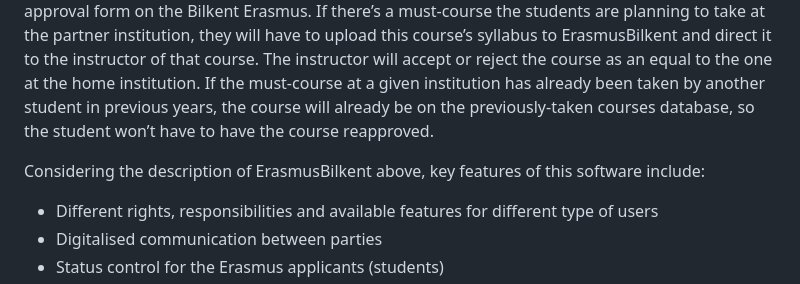
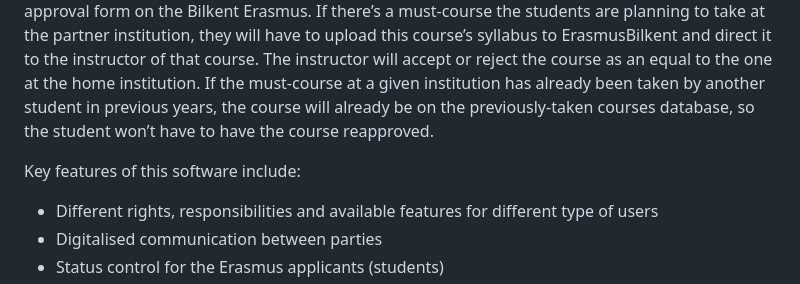
Before and after one commit to Emruur/Erasmus-Application-System, a Markdown page: README.md, the part around the change. Rendered like a GitHub page.

```diff
--- a/README.md
+++ b/README.md
@@ -6,7 +6,7 @@ This application will be functional after the Erasmus applications are made thro
 
 When the nomination time comes, the department coordinators and Yelda Hanım (administrative) will nominate the students to the partner universities. The students will be sent a registration form by these universities through email, and in the meantime, they will be expected to fill out the pre-approval form on the Bilkent Erasmus. If there’s a must-course the students are planning to take at the partner institution, they will have to upload this course’s syllabus to ErasmusBilkent and direct it to the instructor of that course. The instructor will accept or reject the course as an equal to the one at the home institution. If the must-course at a given institution has already been taken by another student in previous years, the course will already be on the previously-taken courses database, so the student won’t have to have the course reapproved.
 
-Considering the description of ErasmusBilkent above, key features of this software include:
+Key features of this software include:
 
 - Different rights, responsibilities and available features for different type of users
 - Digitalised communication between parties
```
